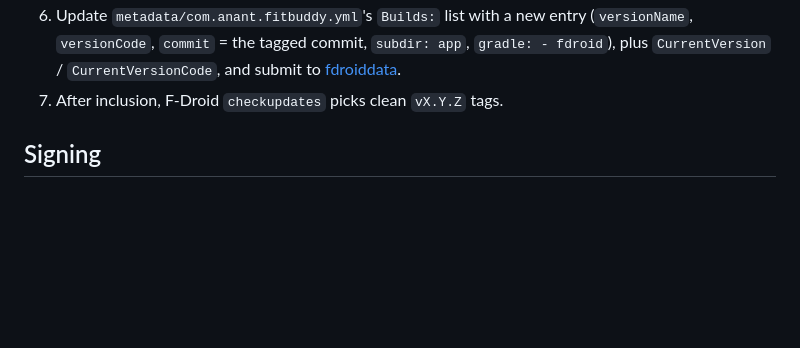
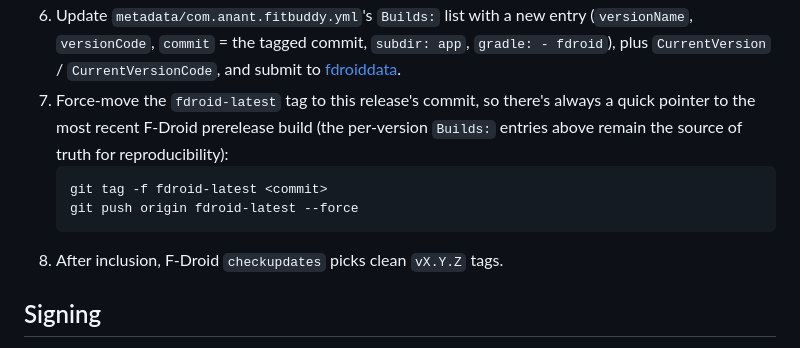
Before and after one commit to anantdark/FitBuddy, a Markdown page: FDROID.md, the part around the change. Rendered like a GitHub page; blank space fills up the shorter version.

Commit message:
docs(fdroid): document fdroid-latest floating tag convention
Co-Authored-By: Claude Sonnet 5 <noreply@anthropic.com>

````diff
--- a/FDROID.md
+++ b/FDROID.md
@@ -46,7 +46,14 @@ That's an accepted tradeoff for keeping one codebase.
    (`versionName`, `versionCode`, `commit` = the tagged commit, `subdir: app`,
    `gradle: - fdroid`), plus `CurrentVersion` / `CurrentVersionCode`, and submit to
    [fdroiddata](https://gitlab.com/fdroid/fdroiddata).
-7. After inclusion, F-Droid `checkupdates` picks clean `vX.Y.Z` tags.
+7. Force-move the `fdroid-latest` tag to this release's commit, so there's always a
+   quick pointer to the most recent F-Droid prerelease build (the per-version `Builds:`
+   entries above remain the source of truth for reproducibility):
+   ```bash
+   git tag -f fdroid-latest <commit>
+   git push origin fdroid-latest --force
+   ```
+8. After inclusion, F-Droid `checkupdates` picks clean `vX.Y.Z` tags.
 
 ## Signing
 
````
